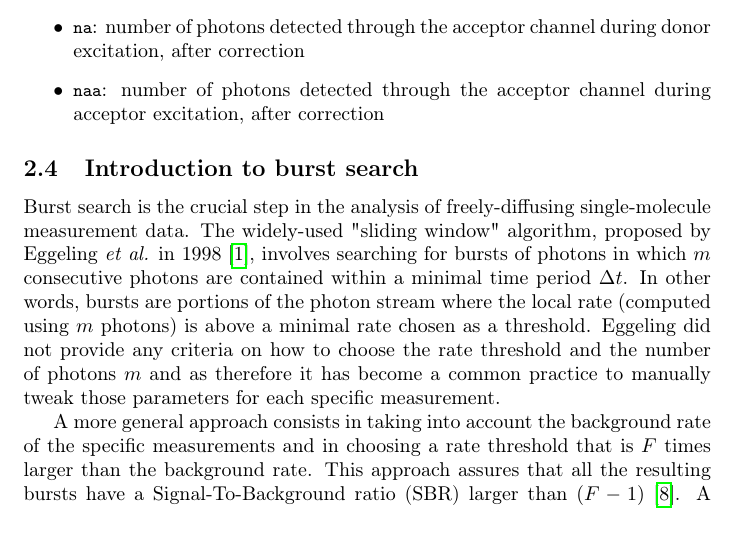
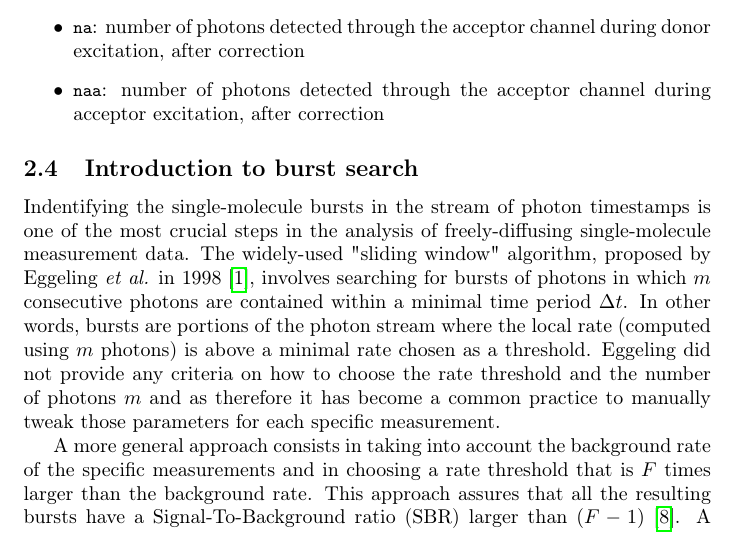
Before and after one commit to tritemio/fretbursts_paper, a LaTeX paper (main.tex, which reads Concepts.tex): part of page 6 of 18, cut so that both start at the same text. Compiled offline with pdfLaTeX.

Commit message:
edited Concepts.tex

```diff
--- a/Concepts.tex
+++ b/Concepts.tex
@@ -123,7 +123,8 @@ acceptor excitation, after correction
 \subsection{Introduction to burst search}
 \label{sec:burstsearch_intro}
 
-Burst search is the crucial step in the analysis of freely-diffusing single-molecule measurement data.
+Indentifying the single-molecule bursts in the stream of photon timestamps is
+one of the most crucial steps in the analysis of freely-diffusing single-molecule measurement data.
 The widely-used "sliding window" algorithm, proposed by
 Eggeling~\textit{et al.} in 1998~\cite{Eggeling_1998}, involves searching for
 bursts of photons
```
